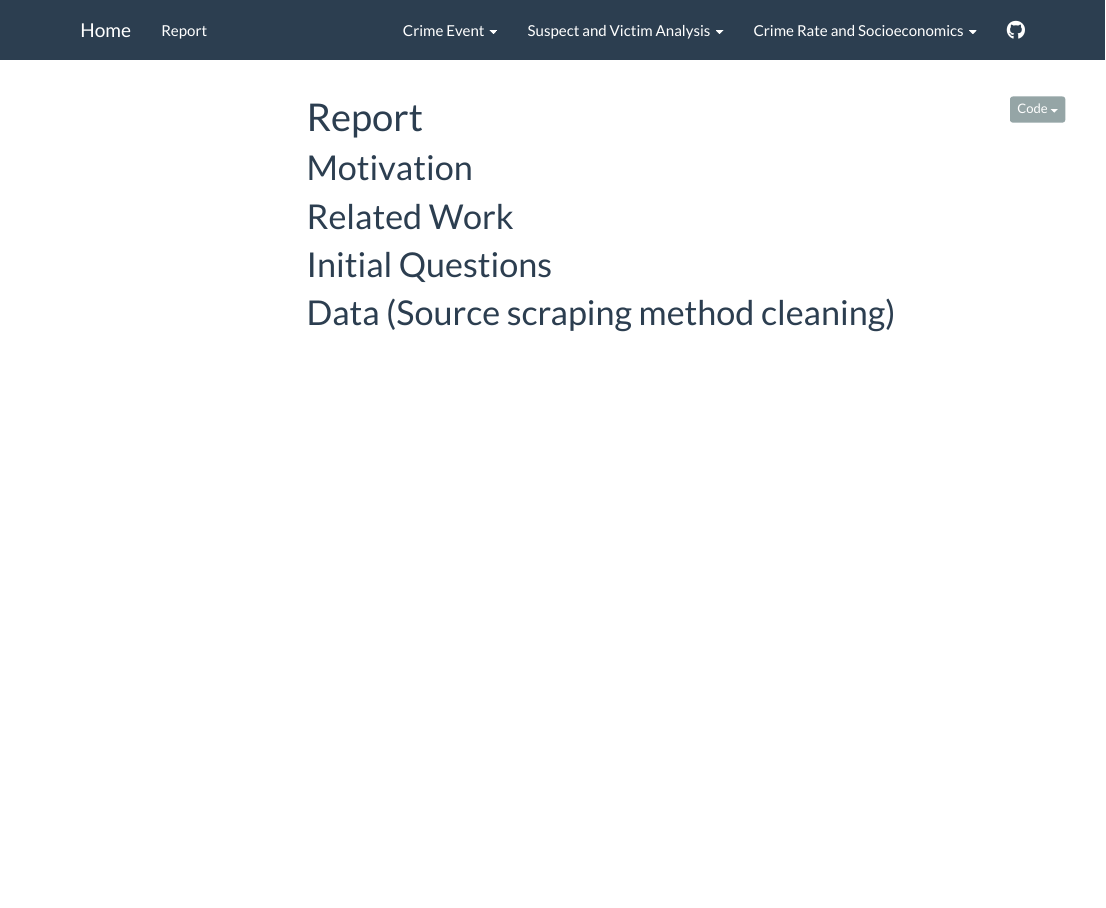
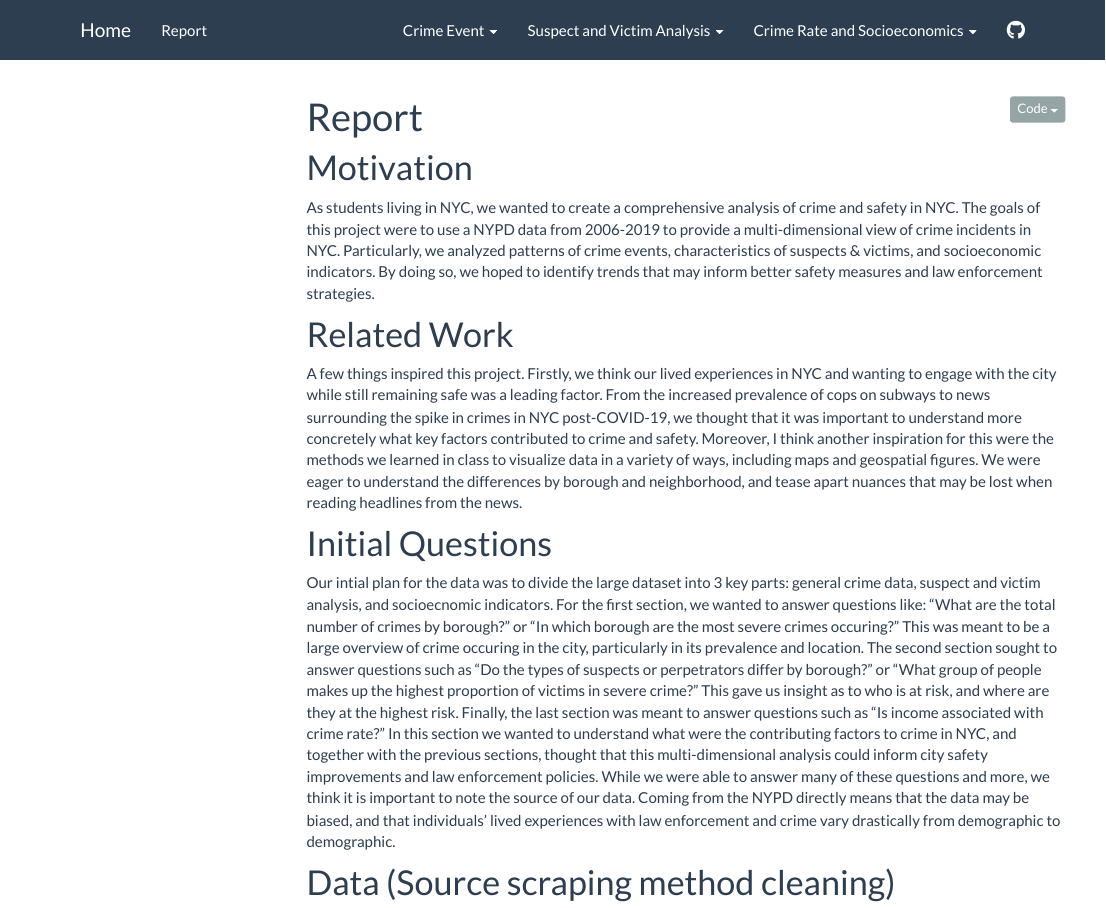
Before and after one commit to XinyiShang/p8105_final_project_NYPD.github.io, an R Markdown document (Report.Rmd): the page in a window 1100 px wide, from its top. Rendered offline with R 4.5, knitr and Pandoc, with nearby package versions; menus at the side of the page are left out.

Commit message:
Updating report

```diff
--- a/Report.Rmd
+++ b/Report.Rmd
@@ -4,10 +4,14 @@ output: html_document
 ---
 
 # Motivation
+  As students living in NYC, we wanted to create a comprehensive analysis of crime and safety in NYC. The goals of this project were to use a NYPD data from 2006-2019 to provide a multi-dimensional view of crime incidents in NYC. Particularly, we analyzed patterns of crime events, characteristics of suspects & victims, and socioeconomic indicators. By doing so, we hoped to identify trends that may inform better safety measures and law enforcement strategies.
 
 # Related Work
+  A few things inspired this project. Firstly, we think our lived experiences in NYC and wanting to engage with the city while still remaining safe was a leading factor. From the increased prevalence of cops on subways to news surrounding the spike in crimes in NYC post-COVID-19, we thought that it was important to understand more concretely what key factors contributed to crime and safety. Moreover, I think another inspiration for this were the methods we learned in class to visualize data in a variety of ways, including maps and geospatial figures. We were eager to understand the differences by borough and neighborhood, and tease apart nuances that may be lost when reading headlines from the news.
 
 # Initial Questions
+  Our intial plan for the data was to divide the large dataset into 3 key parts: general crime data, suspect and victim analysis, and socioecnomic indicators. For the first section, we wanted to answer questions like: "What are the total number of crimes by borough?" or "In which borough are the most severe crimes occuring?" This was meant to be a large overview of crime occuring in the city, particularly in its prevalence and location. The second section sought to answer questions such as "Do the types of suspects or perpetrators differ by borough?" or "What group of people makes up the highest proportion of victims in severe crime?" This gave us insight as to who is at risk, and where are they at the highest risk. Finally, the last section was meant to answer questions such as "Is income associated with crime rate?" In this section we wanted to understand what were the contributing factors to crime in NYC, and together with the previous sections, thought that this multi-dimensional analysis could inform city safety improvements and law enforcement policies.
+  While we were able to answer many of these questions and more, we think it is important to note the source of our data. Coming from the NYPD directly means that the data may be biased, and that individuals' lived experiences with law enforcement and crime vary drastically from demographic to demographic.
 
 # Data (Source scraping method cleaning)
 
```
